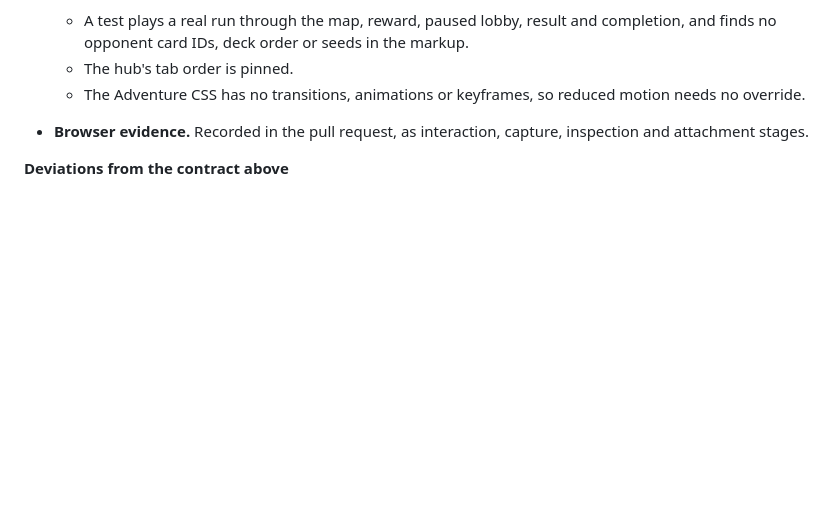
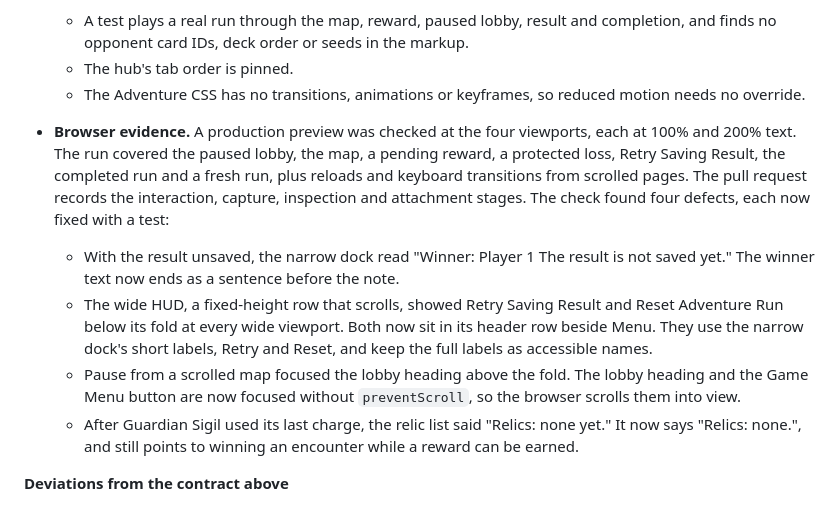
Before and after one commit to pompomon/Cardgame, a Markdown page: docs/implementation/adventure-map-and-relics-roadmap.md, the part around the change. GitHub-like rendering; blank space fills up the shorter version.

Commit message:
Adventure M6 (H): record browser evidence and its fixes
The roadmap's browser-evidence note now lists what the production-preview
check covered and the four defects it found and fixed. The Adventure hub
check in testing.md adds the reach/occlusion check, focus staying in view
after a transition from a scrolled page, copy agreeing with the status,
and the elementFromPoint caveat for pointer-events: none board labels.

Co-authored-by: Copilot <223556219+Copilot@users.noreply.github.com>

```diff
--- a/docs/implementation/adventure-map-and-relics-roadmap.md
+++ b/docs/implementation/adventure-map-and-relics-roadmap.md
@@ -1179,8 +1179,27 @@ Rules and pitfalls for contributors are in
   - The hub's tab order is pinned.
   - The Adventure CSS has no transitions, animations or keyframes, so
     reduced motion needs no override.
-- **Browser evidence.** Recorded in the pull request, as interaction,
-  capture, inspection and attachment stages.
+- **Browser evidence.** A production preview was checked at the four
+  viewports, each at 100% and 200% text. The run covered the paused lobby,
+  the map, a pending reward, a protected loss, Retry Saving Result, the
+  completed run and a fresh run, plus reloads and keyboard transitions from
+  scrolled pages. The pull request records the interaction, capture,
+  inspection and attachment stages. The check found four defects, each now
+  fixed with a test:
+  - With the result unsaved, the narrow dock read "Winner: Player 1 The
+    result is not saved yet." The winner text now ends as a sentence
+    before the note.
+  - The wide HUD, a fixed-height row that scrolls, showed Retry Saving
+    Result and Reset Adventure Run below its fold at every wide viewport.
+    Both now sit in its header row beside Menu. They use the narrow dock's
+    short labels, Retry and Reset, and keep the full labels as accessible
+    names.
+  - Pause from a scrolled map focused the lobby heading above the fold.
+    The lobby heading and the Game Menu button are now focused without
+    `preventScroll`, so the browser scrolls them into view.
+  - After Guardian Sigil used its last charge, the relic list said
+    "Relics: none yet." It now says "Relics: none.", and still points to
+    winning an encounter while a reward can be earned.
 
 **Deviations from the contract above**
 
```
Also changed, not shown: docs/agent/testing.md (+10 -2 lines).
